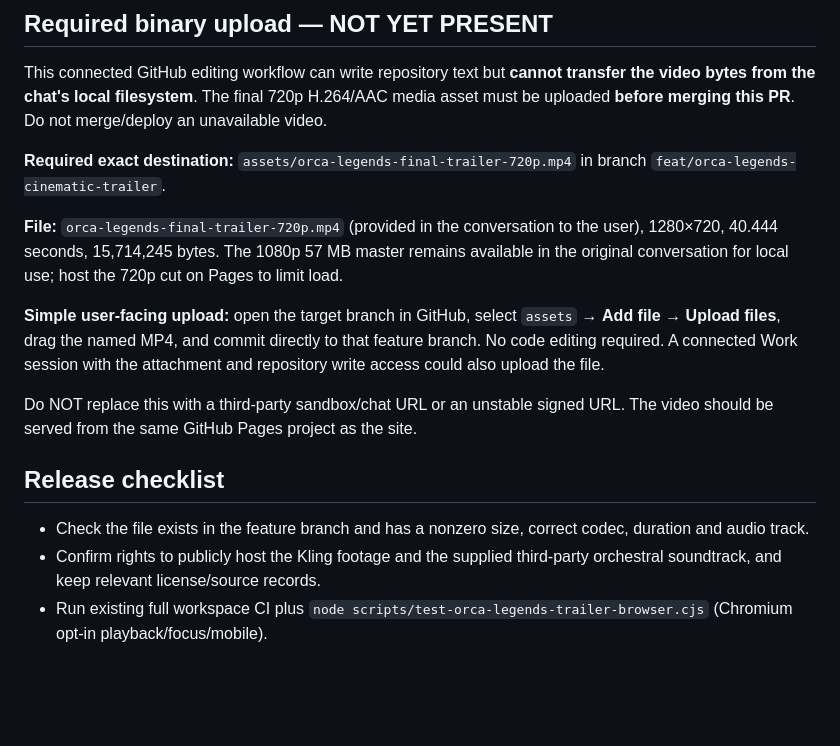
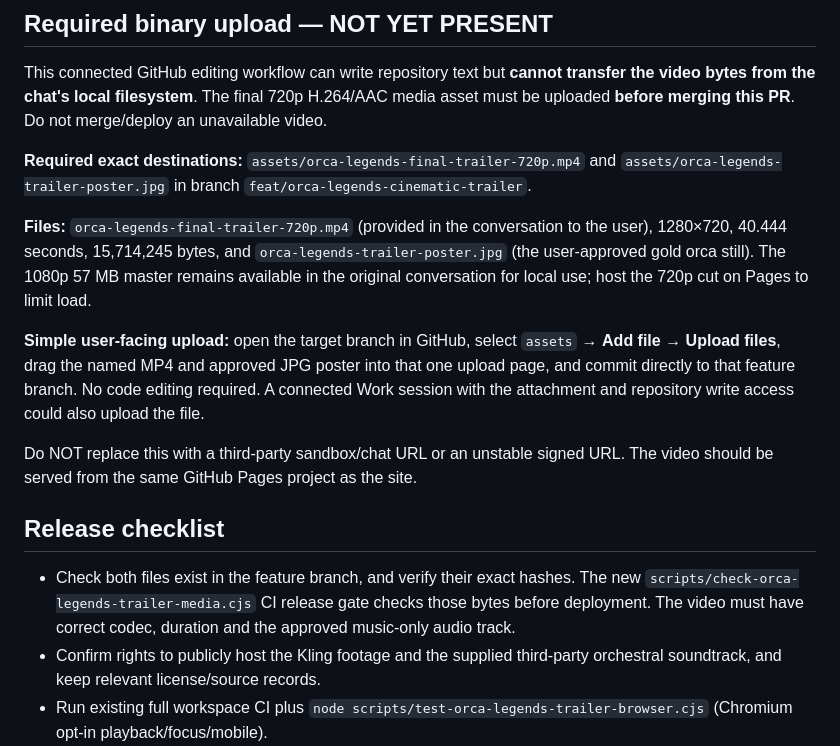
Before and after one commit to jonfordy5/orca-staging, a Markdown page: docs/orca-legends-cinematic-launch.md, the part around the change. Drawn GitHub-style; blank space fills up the shorter version.

Commit message:
Document two-file upload: approved H.264 trailer and exact gold-orca poster

```diff
--- a/docs/orca-legends-cinematic-launch.md
+++ b/docs/orca-legends-cinematic-launch.md
@@ -16,17 +16,17 @@ A full-width featured ORCA Legends cinematic area on the existing ORCA Commons h
 
 This connected GitHub editing workflow can write repository text but **cannot transfer the video bytes from the chat's local filesystem**. The final 720p H.264/AAC media asset must be uploaded **before merging this PR**. Do not merge/deploy an unavailable video.
 
-**Required exact destination:** `assets/orca-legends-final-trailer-720p.mp4` in branch `feat/orca-legends-cinematic-trailer`.
+**Required exact destinations:** `assets/orca-legends-final-trailer-720p.mp4` and `assets/orca-legends-trailer-poster.jpg` in branch `feat/orca-legends-cinematic-trailer`.
 
-**File:** `orca-legends-final-trailer-720p.mp4` (provided in the conversation to the user), 1280×720, 40.444 seconds, 15,714,245 bytes. The 1080p 57 MB master remains available in the original conversation for local use; host the 720p cut on Pages to limit load.
+**Files:** `orca-legends-final-trailer-720p.mp4` (provided in the conversation to the user), 1280×720, 40.444 seconds, 15,714,245 bytes, and `orca-legends-trailer-poster.jpg` (the user-approved gold orca still). The 1080p 57 MB master remains available in the original conversation for local use; host the 720p cut on Pages to limit load.
 
-**Simple user-facing upload:** open the target branch in GitHub, select `assets` → **Add file → Upload files**, drag the named MP4, and commit directly to that feature branch. No code editing required. A connected Work session with the attachment and repository write access could also upload the file.
+**Simple user-facing upload:** open the target branch in GitHub, select `assets` → **Add file → Upload files**, drag the named MP4 and approved JPG poster into that one upload page, and commit directly to that feature branch. No code editing required. A connected Work session with the attachment and repository write access could also upload the file.
 
 Do NOT replace this with a third-party sandbox/chat URL or an unstable signed URL. The video should be served from the same GitHub Pages project as the site.
 
 ## Release checklist
 
-- Check the file exists in the feature branch and has a nonzero size, correct codec, duration and audio track.
+- Check both files exist in the feature branch, and verify their exact hashes. The new `scripts/check-orca-legends-trailer-media.cjs` CI release gate checks those bytes before deployment. The video must have correct codec, duration and the approved music-only audio track.
 - Confirm rights to publicly host the Kling footage and the supplied third-party orchestral soundtrack, and keep relevant license/source records.
 - Run existing full workspace CI plus `node scripts/test-orca-legends-trailer-browser.cjs` (Chromium opt-in playback/focus/mobile).
 - Run direct smoke test of `https://jonfordy5.github.io/orca-staging/#legends` after Pages deploy: click poster, confirm full video playback and final gold-orca emblem, mute/unmute/volume, close and reopen, mobile view, and Guild Hall link.
```
